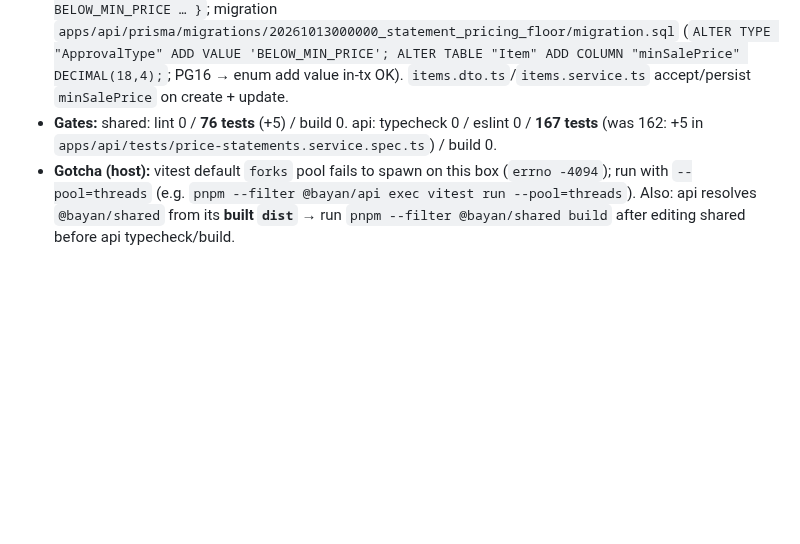
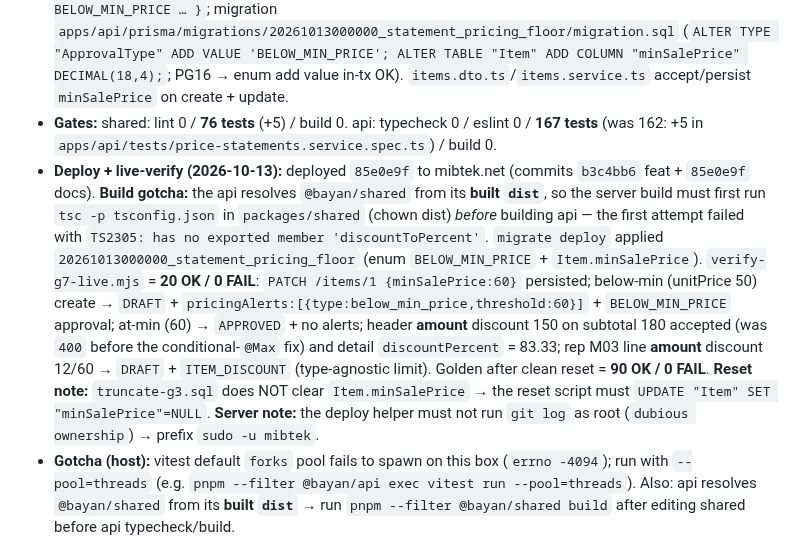
Before and after one commit to barbarymib/Bayan-ERP, a Markdown page: memory.md, the part around the change. Drawn GitHub-style; blank space fills up the shorter version.

Commit message:
docs(memory): record G7 deploy + live-verify (20/20) and golden 90/90

```diff
--- a/memory.md
+++ b/memory.md
@@ -336,6 +336,7 @@ Complete all phases 0–7 of the Bayan ERP monorepo to spec (incl. optional item
 - **API:** `price-statements.dto.ts` — removed the unconditional `@Max(100)` on `DiscountInputDto.value` (it wrongly capped **amount** discounts at 100) → `@ValidateIf(o => o.type === 'percent') @Max(100)` (percent still 0-100; amount unbounded, clamped by `calcLineDiscount`). `price-statements.service.ts` — `resolveLines` now returns `{ resolved, discountFlags, belowCostLines, belowMinPriceLines }`; computes `minPrice = item.minSalePrice × factor` (and `cost = lastPurchaseCost × factor`) and records per-line violations; **discount limit is type-agnostic** (an `amount` discount is converted to its equivalent `%` via `discountToPercent` on the line gross and compared to `maxItemDiscountPct`, likewise the header discount vs `maxInvoiceDiscountPct` via `headerDiscountExceeds`). New `buildAlerts()` returns `pricingAlerts: { type:'below_cost'|'below_min_price', itemCode, unitPrice, threshold }[]` on both `create` and `update` responses; below-min/below-cost raise `BELOW_MIN_PRICE`/`BELOW_COST` approvals (new `ApprovalType.BELOW_MIN_PRICE`) → statement held `DRAFT` + reserved + notified. `findWithDetail` now decorates the response with the **equivalent percent** (`discountPercent` on the header, `lineDiscountPercent` per line) via `addDiscountConversion`/`effectivePercent`.
 - **Schema/migration:** `Item.minSalePrice Decimal? @db.Decimal(18,4)`; `enum ApprovalType { … BELOW_MIN_PRICE … }`; migration `apps/api/prisma/migrations/20261013000000_statement_pricing_floor/migration.sql` (`ALTER TYPE "ApprovalType" ADD VALUE 'BELOW_MIN_PRICE'; ALTER TABLE "Item" ADD COLUMN "minSalePrice" DECIMAL(18,4);`; PG16 → enum add value in-tx OK). `items.dto.ts`/`items.service.ts` accept/persist `minSalePrice` on create + update.
 - **Gates:** shared: lint 0 / **76 tests** (+5) / build 0. api: typecheck 0 / eslint 0 / **167 tests** (was 162: +5 in `apps/api/tests/price-statements.service.spec.ts`) / build 0.
+- **Deploy + live-verify (2026-10-13):** deployed `85e0e9f` to mibtek.net (commits `b3c4bb6` feat + `85e0e9f` docs). **Build gotcha:** the api resolves `@bayan/shared` from its **built `dist`**, so the server build must first run `tsc -p tsconfig.json` in `packages/shared` (chown dist) *before* building api — the first attempt failed with `TS2305: has no exported member 'discountToPercent'`. `migrate deploy` applied `20261013000000_statement_pricing_floor` (enum `BELOW_MIN_PRICE` + `Item.minSalePrice`). `verify-g7-live.mjs` = **20 OK / 0 FAIL**: `PATCH /items/1 {minSalePrice:60}` persisted; below-min (unitPrice 50) create → `DRAFT` + `pricingAlerts:[{type:below_min_price,threshold:60}]` + `BELOW_MIN_PRICE` approval; at-min (60) → `APPROVED` + no alerts; header **amount** discount 150 on subtotal 180 accepted (was `400` before the conditional-`@Max` fix) and detail `discountPercent` = 83.33; rep M03 line **amount** discount 12/60 → `DRAFT` + `ITEM_DISCOUNT` (type-agnostic limit). Golden after clean reset = **90 OK / 0 FAIL**. **Reset note:** `truncate-g3.sql` does NOT clear `Item.minSalePrice` → the reset script must `UPDATE "Item" SET "minSalePrice"=NULL`. **Server note:** the deploy helper must not run `git log` as root (`dubious ownership`) → prefix `sudo -u mibtek`.
 - **Gotcha (host):** vitest default `forks` pool fails to spawn on this box (`errno -4094`); run with `--pool=threads` (e.g. `pnpm --filter @bayan/api exec vitest run --pool=threads`). Also: api resolves `@bayan/shared` from its **built `dist`** → run `pnpm --filter @bayan/shared build` after editing shared before api typecheck/build.
 - **Follow-up (Batch D):** web/mobile have no min-price/floor input or live percent↔value display yet (web items form + statement form; mobile statement form). The shared `convertDiscount` is available for web; Dart parity would ride G27.
 
```
Also changed, not shown: docs/GAP.md (+1 -1 lines).
